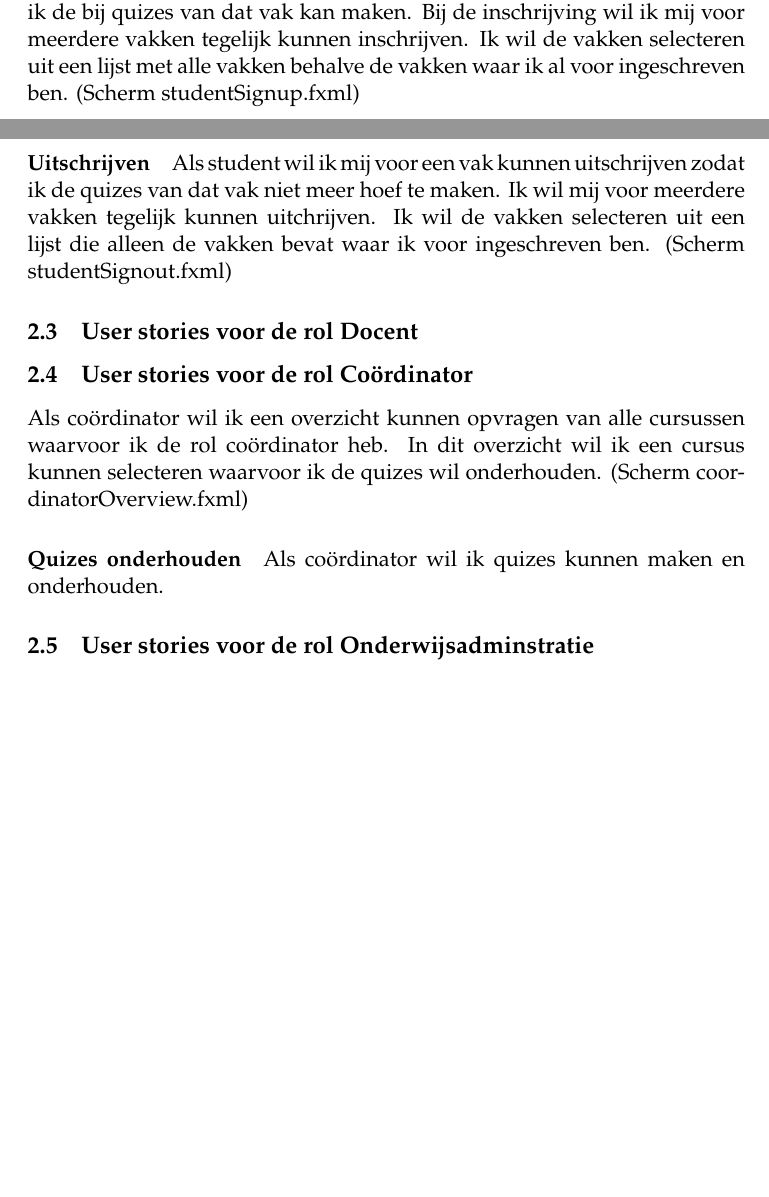
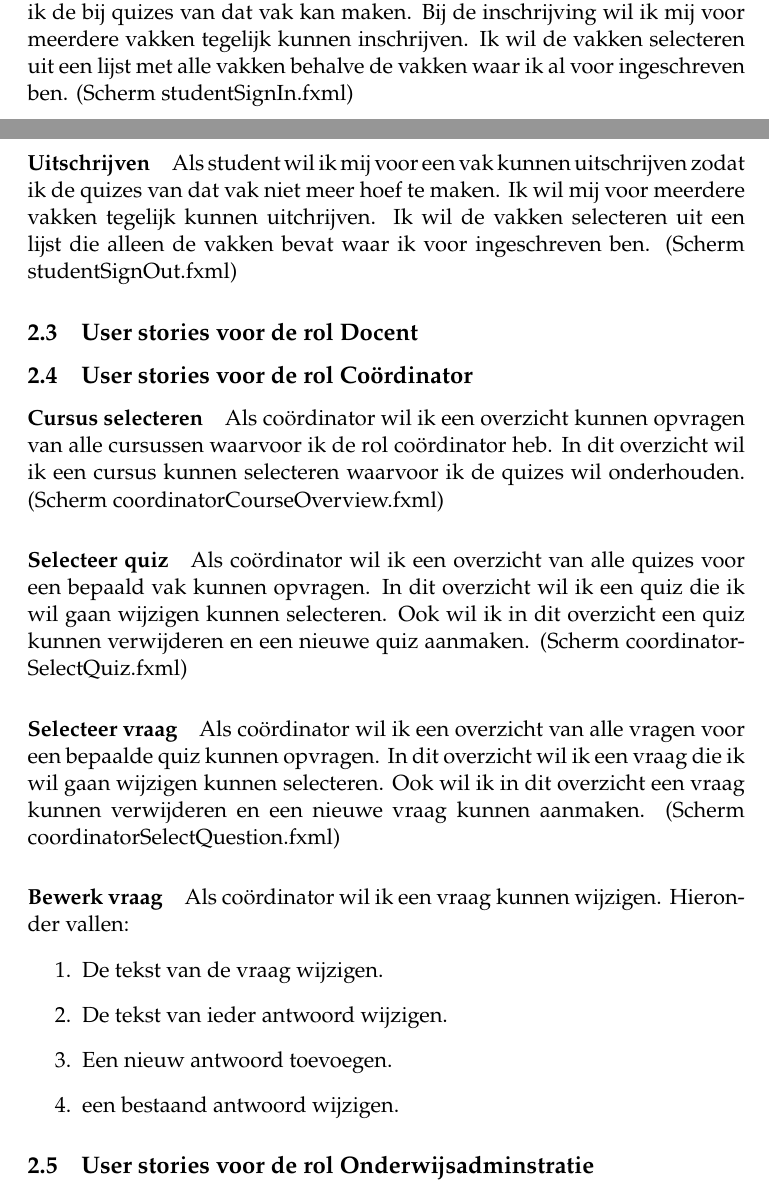
Before and after one commit to DKW87/quizmaster, a LaTeX paper (Specificaties en eisen/User stories/Userstories.tex): two parts of pages 2 and 3 of 4, joined at a grey line, cut so that both start at the same text, the shorter picture padded with empty space. Compiled offline with pdfLaTeX.

Commit message:
Schermen voor de coordinator toegevoegd.

```diff
--- a/Specificaties en eisen/User stories/Userstories.tex
+++ b/Specificaties en eisen/User stories/Userstories.tex
@@ -70,23 +70,38 @@ Bij deze keuze wil ik alleen de taken aangeboden krijgen die bij mijn rol passen
 Als student wil ik mij voor een vak kunnen inschrijven zodat ik de bij quizes van dat vak kan maken.
 Bij de inschrijving wil ik mij voor meerdere vakken tegelijk kunnen inschrijven.
 Ik wil de vakken selecteren uit een lijst met alle vakken behalve de vakken waar ik al voor ingeschreven ben.
-(Scherm studentSignup.fxml)
+(Scherm studentSignIn.fxml)
 
 \paragraph{Uitschrijven}
 Als student wil ik mij voor een vak kunnen uitschrijven zodat ik de quizes van dat vak niet meer hoef te maken.
 Ik wil mij voor meerdere vakken tegelijk kunnen uitchrijven.
 Ik wil de vakken selecteren uit een lijst die alleen de vakken bevat waar ik voor ingeschreven ben.
-(Scherm studentSignout.fxml)
+(Scherm studentSignOut.fxml)
 
 \subsection{User stories voor de rol Docent}
 
 \subsection{User stories voor de rol Co\"ordinator}
 
-Als co\"ordinator wil ik een overzicht kunnen opvragen van alle cursussen waarvoor ik de rol co\"ordinator heb.
-In dit overzicht wil ik een cursus kunnen selecteren waarvoor ik de quizes wil onderhouden. (Scherm coordinatorOverview.fxml)
+\paragraph{Cursus selecteren} Als co\"ordinator wil ik een overzicht kunnen opvragen van alle cursussen waarvoor ik de rol co\"ordinator heb.
+In dit overzicht wil ik een cursus kunnen selecteren waarvoor ik de quizes wil onderhouden. (Scherm coordinatorCourseOverview.fxml)
 
-\paragraph{Quizes onderhouden}
-Als co\"ordinator wil ik quizes kunnen maken en onderhouden.
+\paragraph{Selecteer quiz} Als co\"ordinator wil ik een overzicht van alle quizes voor een bepaald vak kunnen opvragen.
+In dit overzicht wil ik een quiz die ik wil gaan wijzigen kunnen selecteren.
+Ook wil ik in dit overzicht een quiz kunnen verwijderen en een nieuwe quiz aanmaken. (Scherm coordinatorSelectQuiz.fxml)
+
+\paragraph{Selecteer vraag} Als co\"ordinator wil ik een overzicht van alle vragen voor een bepaalde quiz kunnen opvragen.
+In dit overzicht wil ik een vraag die ik wil gaan wijzigen kunnen selecteren.
+Ook wil ik in dit overzicht een vraag kunnen verwijderen en een nieuwe vraag kunnen aanmaken. (Scherm coordinatorSelectQuestion.fxml)
+
+\paragraph{Bewerk vraag} Als co\"ordinator wil ik een vraag kunnen wijzigen. Hieronder vallen:
+\begin{enumerate}
+\item De tekst van de vraag wijzigen.
+\item De tekst van ieder antwoord wijzigen.
+\item Een nieuw antwoord toevoegen.
+\item een bestaand antwoord wijzigen.
+\end{enumerate}
+
+
 
 \subsection{User stories voor de rol Onderwijsadminstratie}
 
```
Also changed, not shown: 1 other file.
